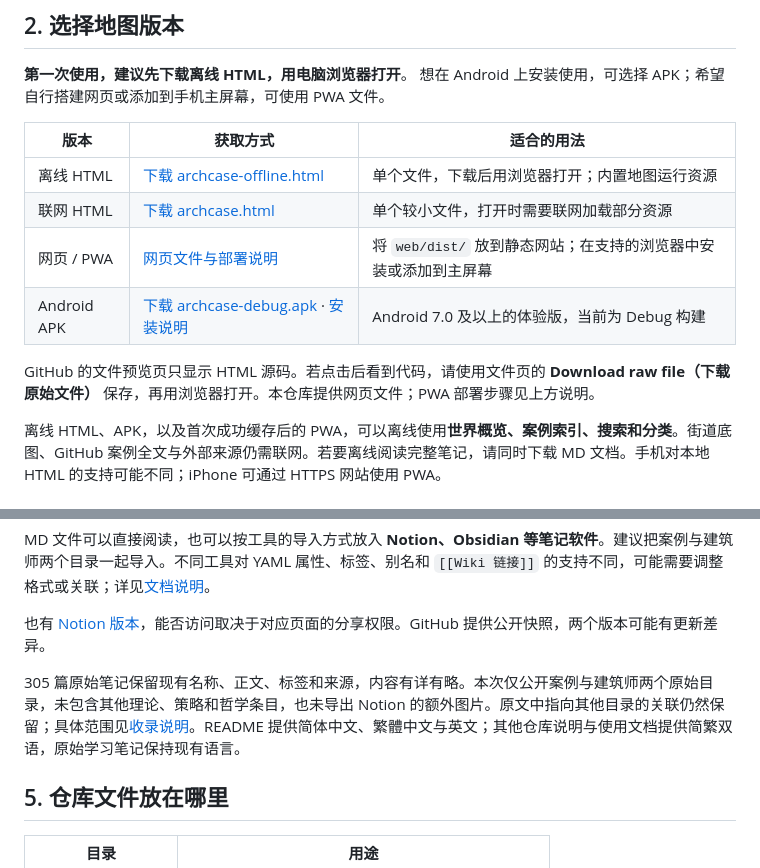
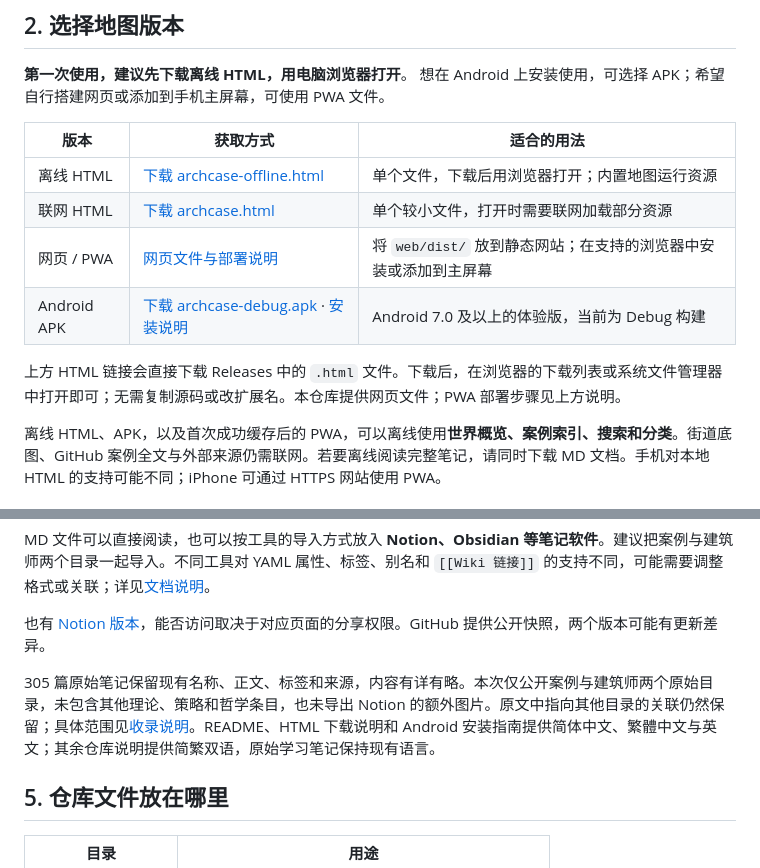
Before and after one commit to guopuxin09-afk/ArchCase, a Markdown page: README.md, 2 parts joined by grey strips. Rendered like a GitHub page.

```diff
--- a/README.md
+++ b/README.md
@@ -34,7 +34,7 @@
 | 网页 / PWA | [网页文件与部署说明](web/README.md) | 将 `web/dist/` 放到静态网站；在支持的浏览器中安装或添加到主屏幕 |
 | Android APK | [下载 archcase-debug.apk](https://github.com/guopuxin09-afk/ArchCase/raw/refs/heads/main/android/apk/archcase-debug.apk) · [安装说明](android/README.md) | Android 7.0 及以上的体验版，当前为 Debug 构建 |
 
-GitHub 的文件预览页只显示 HTML 源码。若点击后看到代码，请使用文件页的 **Download raw file（下载原始文件）** 保存，再用浏览器打开。本仓库提供网页文件；PWA 部署步骤见上方说明。
+上方 HTML 链接会直接下载 Releases 中的 `.html` 文件。下载后，在浏览器的下载列表或系统文件管理器中打开即可；无需复制源码或改扩展名。本仓库提供网页文件；PWA 部署步骤见上方说明。
 
 离线 HTML、APK，以及首次成功缓存后的 PWA，可以离线使用**世界概览、案例索引、搜索和分类**。街道底图、GitHub 案例全文与外部来源仍需联网。若要离线阅读完整笔记，请同时下载 MD 文档。手机对本地 HTML 的支持可能不同；iPhone 可通过 HTTPS 网站使用 PWA。
 
@@ -62,7 +62,7 @@ MD 文件可以直接阅读，也可以按工具的导入方式放入 **Notion
 
 也有 [Notion 版本](https://app.notion.com/p/3f4bdfcd663381a3aa5ed0267d6d283a)，能否访问取决于对应页面的分享权限。GitHub 提供公开快照，两个版本可能有更新差异。
 
-305 篇原始笔记保留现有名称、正文、标签和来源，内容有详有略。本次仅公开案例与建筑师两个原始目录，未包含其他理论、策略和哲学条目，也未导出 Notion 的额外图片。原文中指向其他目录的关联仍然保留；具体范围见[收录说明](docs/collection-scope.md)。README 提供简体中文、繁體中文与英文；其他仓库说明与使用文档提供简繁双语，原始学习笔记保持现有语言。
+305 篇原始笔记保留现有名称、正文、标签和来源，内容有详有略。本次仅公开案例与建筑师两个原始目录，未包含其他理论、策略和哲学条目，也未导出 Notion 的额外图片。原文中指向其他目录的关联仍然保留；具体范围见[收录说明](docs/collection-scope.md)。README、HTML 下载说明和 Android 安装指南提供简体中文、繁體中文与英文；其余仓库说明提供简繁双语，原始学习笔记保持现有语言。
 
 ## 5. 仓库文件放在哪里
 
```
Also changed, not shown: other parts of README.md (+2 -2 lines), README.en.md (+11 -11 lines), README.zh-TW.md (+4 -4 lines).
